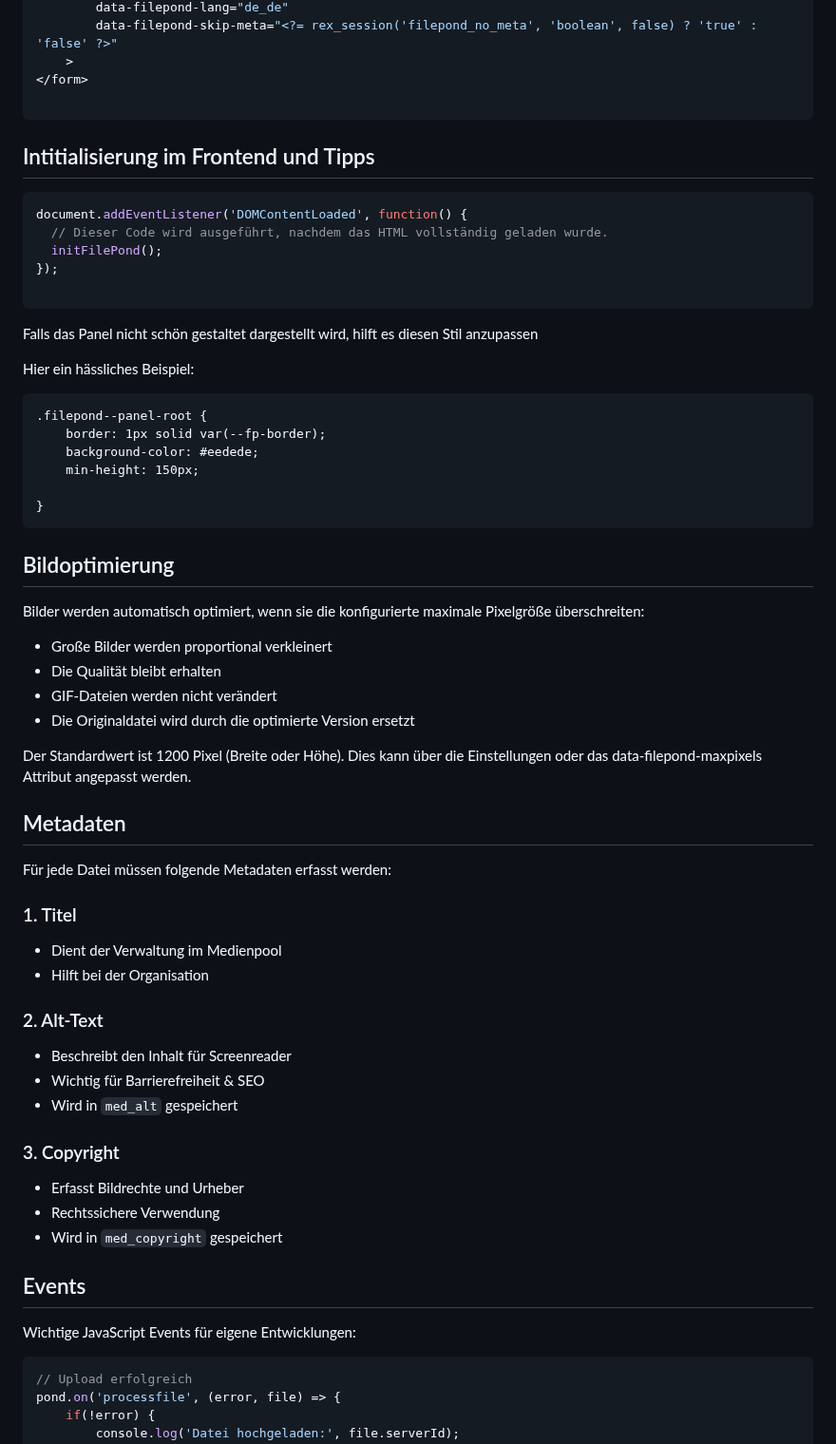
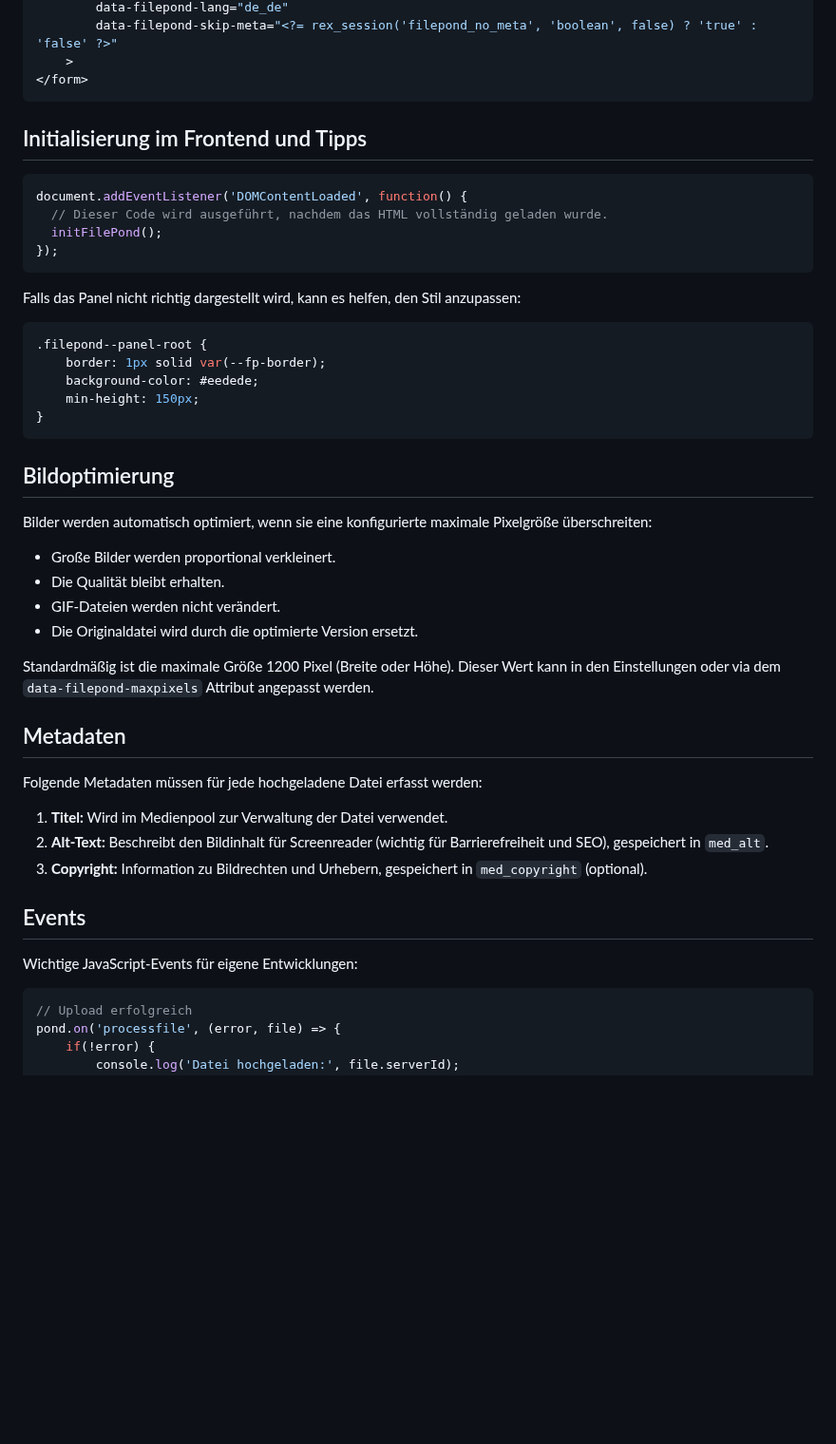
Before and after one commit to KLXM/filepond_uploader, a Markdown page: README.md, the part around one of its changes. Shown at 95% size. Rendered like a GitHub page; blank space fills up the shorter version.

````diff
--- a/README.md
+++ b/README.md
@@ -257,67 +279,49 @@ if (rex::isFrontend()) {
         data-filepond-skip-meta="<?= rex_session('filepond_no_meta', 'boolean', false) ? 'true' : 'false' ?>"
     >
 </form>
-
 ```
 
-## Intitialisierung im Frontend und Tipps
+## Initialisierung im Frontend und Tipps
 
 ```js
 document.addEventListener('DOMContentLoaded', function() {
   // Dieser Code wird ausgeführt, nachdem das HTML vollständig geladen wurde.
   initFilePond();
 });
-
 ```
 
-Falls das Panel nicht schön gestaltet dargestellt wird, hilft es diesen Stil anzupassen
+Falls das Panel nicht richtig dargestellt wird, kann es helfen, den Stil anzupassen:
 
-Hier ein hässliches Beispiel:
-
-```
+```css
 .filepond--panel-root {
     border: 1px solid var(--fp-border);
     background-color: #eedede;
     min-height: 150px;
-
 }
 ```
 
-
-
-
 ## Bildoptimierung
 
-Bilder werden automatisch optimiert, wenn sie die konfigurierte maximale Pixelgröße überschreiten:
+Bilder werden automatisch optimiert, wenn sie eine konfigurierte maximale Pixelgröße überschreiten:
 
-- Große Bilder werden proportional verkleinert
-- Die Qualität bleibt erhalten
-- GIF-Dateien werden nicht verändert
-- Die Originaldatei wird durch die optimierte Version ersetzt
+*   Große Bilder werden proportional verkleinert.
+*   Die Qualität bleibt erhalten.
+*   GIF-Dateien werden nicht verändert.
+*   Die Originaldatei wird durch die optimierte Version ersetzt.
 
-Der Standardwert ist 1200 Pixel (Breite oder Höhe). Dies kann über die Einstellungen oder das data-filepond-maxpixels Attribut angepasst werden.
+Standardmäßig ist die maximale Größe 1200 Pixel (Breite oder Höhe). Dieser Wert kann in den Einstellungen oder via dem `data-filepond-maxpixels` Attribut angepasst werden.
 
 ## Metadaten
 
-Für jede Datei müssen folgende Metadaten erfasst werden:
+Folgende Metadaten müssen für jede hochgeladene Datei erfasst werden:
 
-### 1. Titel
-- Dient der Verwaltung im Medienpool
-- Hilft bei der Organisation
-
-### 2. Alt-Text
-- Beschreibt den Inhalt für Screenreader
-- Wichtig für Barrierefreiheit & SEO
-- Wird in `med_alt` gespeichert
-
-### 3. Copyright
-- Erfasst Bildrechte und Urheber
-- Rechtssichere Verwendung
-- Wird in `med_copyright` gespeichert
+1.  **Titel:** Wird im Medienpool zur Verwaltung der Datei verwendet.
+2.  **Alt-Text:** Beschreibt den Bildinhalt für Screenreader (wichtig für Barrierefreiheit und SEO), gespeichert in `med_alt`.
+3.  **Copyright:** Information zu Bildrechten und Urhebern, gespeichert in `med_copyright` (optional).
 
 ## Events
 
-Wichtige JavaScript Events für eigene Entwicklungen:
+Wichtige JavaScript-Events für eigene Entwicklungen:
 
 ```js
 // Upload erfolgreich
````
Also changed, not shown: other parts of README.md (+112 -90 lines).
